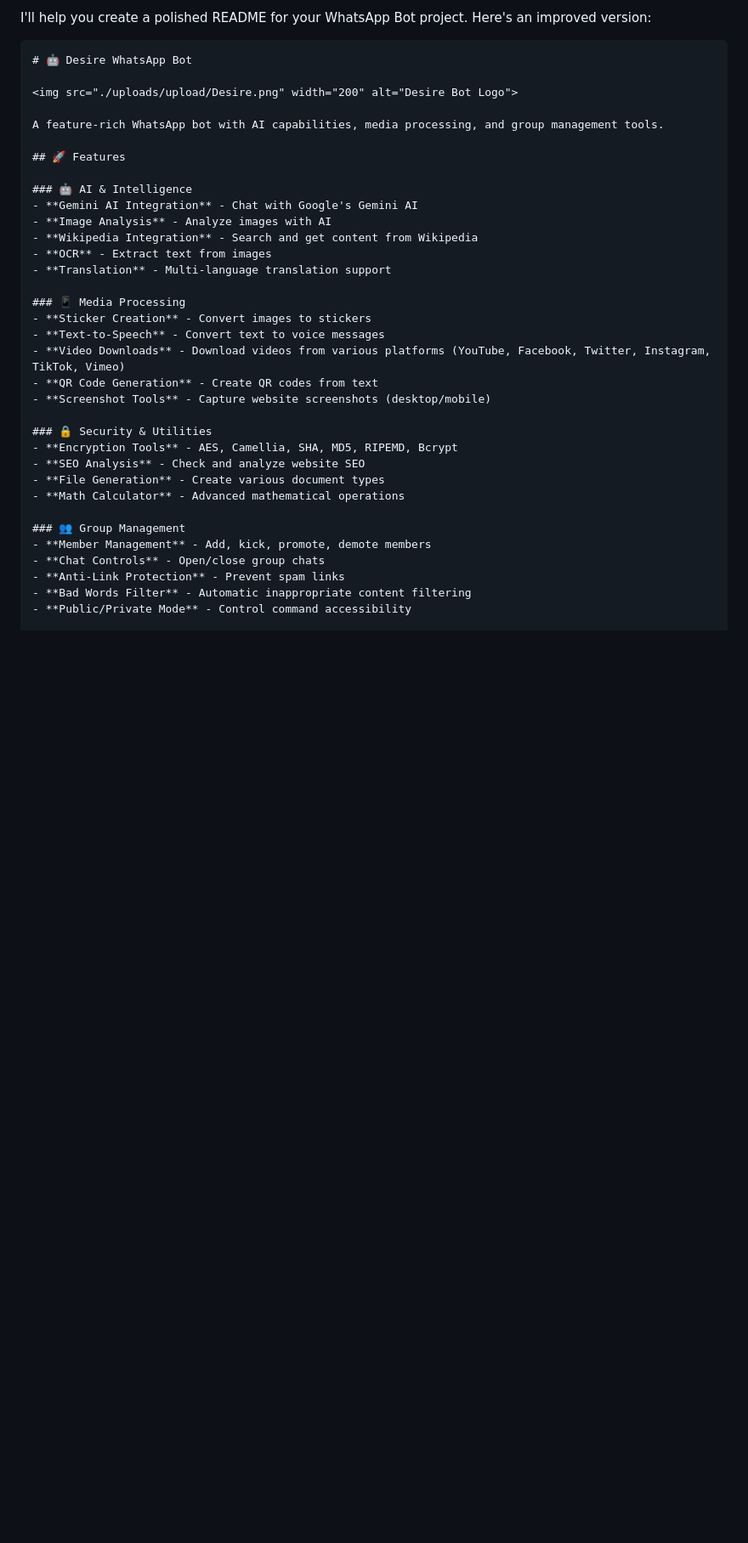
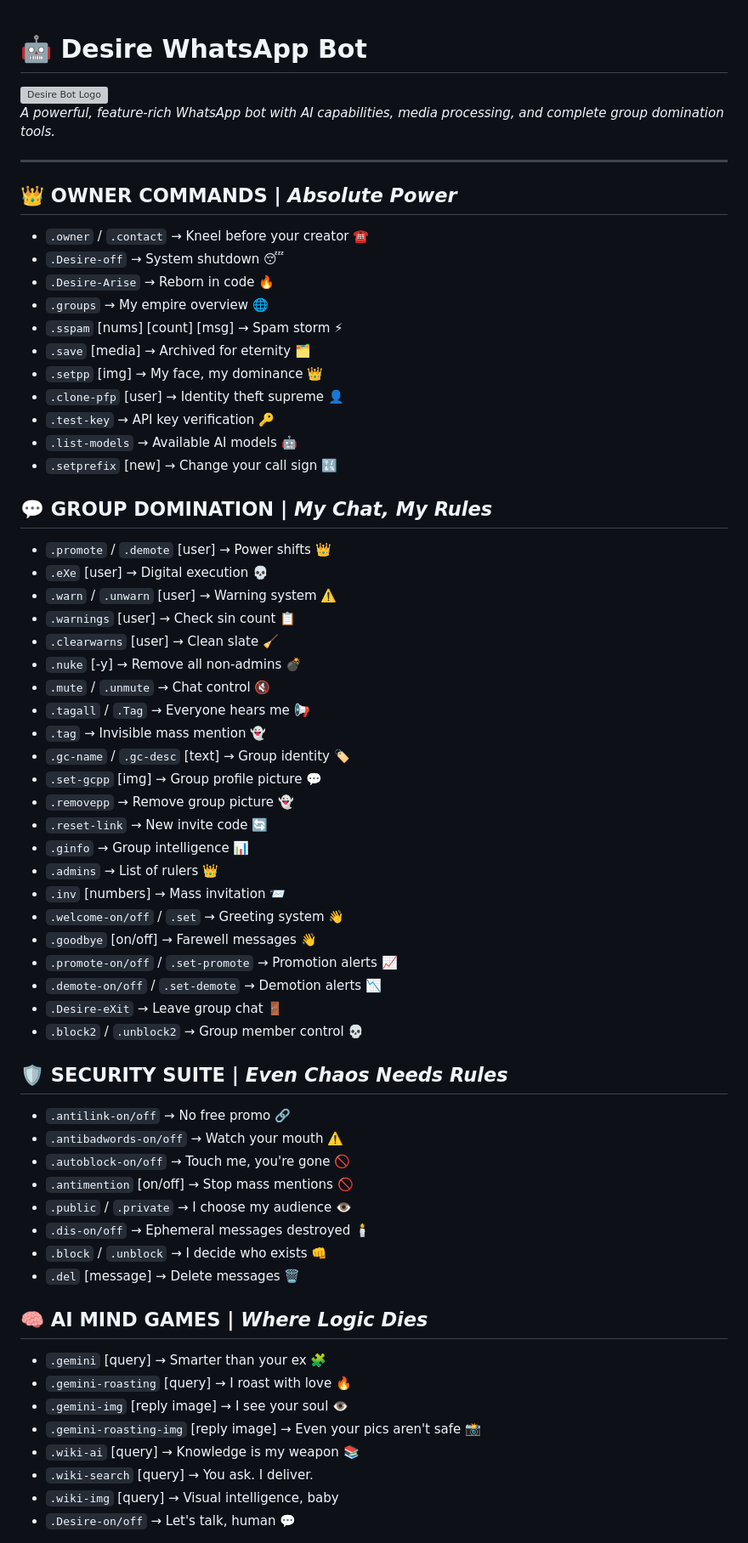
Before and after one commit to Desire-exe/Desire-eXe-, a Markdown page: README.md, the part around one of its changes. Shown at 85% size. Rendered like a GitHub page; blank space fills up the shorter version; grey boxes are pictures that could not be loaded.

````diff
--- a/README.md
+++ b/README.md
@@ -1,38 +1,65 @@
-I'll help you create a polished README for your WhatsApp Bot project. Here's an improved version:
-
-```markdown
 # 🤖 Desire WhatsApp Bot
 
 <img src="./uploads/upload/Desire.png" width="200" alt="Desire Bot Logo">
 
-A feature-rich WhatsApp bot with AI capabilities, media processing, and group management tools.
+*A powerful, feature-rich WhatsApp bot with AI capabilities, media processing, and complete group domination tools.*
 
-## 🚀 Features
+---
 
-### 🤖 AI & Intelligence
-- **Gemini AI Integration** - Chat with Google's Gemini AI
-- **Image Analysis** - Analyze images with AI
-- **Wikipedia Integration** - Search and get content from Wikipedia
-- **OCR** - Extract text from images
-- **Translation** - Multi-language translation support
+## 👑 **OWNER COMMANDS** | *Absolute Power*
+- `.owner` / `.contact` → Kneel before your creator ☎️
+- `.Desire-off` → System shutdown 😴
+- `.Desire-Arise` → Reborn in code 🔥
+- `.groups` → My empire overview 🌐
+- `.sspam` [nums] [count] [msg] → Spam storm ⚡
+- `.save` [media] → Archived for eternity 🗂
+- `.setpp` [img] → My face, my dominance 👑
+- `.clone-pfp` [user] → Identity theft supreme 👤
+- `.test-key` → API key verification 🔑
+- `.list-models` → Available AI models 🤖
+- `.setprefix` [new] → Change your call sign 🔣
 
-### 📱 Media Processing
-- **Sticker Creation** - Convert images to stickers
-- **Text-to-Speech** - Convert text to voice messages
-- **Video Downloads** - Download videos from various platforms (YouTube, Facebook, Twitter, Instagram, TikTok, Vimeo)
-- **QR Code Generation** - Create QR codes from text
-- **Screenshot Tools** - Capture website screenshots (desktop/mobile)
+## 💬 **GROUP DOMINATION** | *My Chat, My Rules*
+- `.promote` / `.demote` [user] → Power shifts 👑
+- `.eXe` [user] → Digital execution 💀
+- `.warn` / `.unwarn` [user] → Warning system ⚠️
+- `.warnings` [user] → Check sin count 📋
+- `.clearwarns` [user] → Clean slate 🧹
+- `.nuke` [-y] → Remove all non-admins 💣
+- `.mute` / `.unmute` → Chat control 🔇
+- `.tagall` / `.Tag` → Everyone hears me 📢
+- `.tag` → Invisible mass mention 👻
+- `.gc-name` / `.gc-desc` [text] → Group identity 🏷️
+- `.set-gcpp` [img] → Group profile picture 💬
+- `.removepp` → Remove group picture 👻
+- `.reset-link` → New invite code 🔄
+- `.ginfo` → Group intelligence 📊
+- `.admins` → List of rulers 👑
+- `.inv` [numbers] → Mass invitation 📨
+- `.welcome-on/off` / `.set` → Greeting system 👋
+- `.goodbye` [on/off] → Farewell messages 👋
+- `.promote-on/off` / `.set-promote` → Promotion alerts 📈
+- `.demote-on/off` / `.set-demote` → Demotion alerts 📉
+- `.Desire-eXit` → Leave group chat 🚪
+- `.block2` / `.unblock2` → Group member control 💀
 
-### 🔒 Security & Utilities
-- **Encryption Tools** - AES, Camellia, SHA, MD5, RIPEMD, Bcrypt
-- **SEO Analysis** - Check and analyze website SEO
-- **File Generation** - Create various document types
-- **Math Calculator** - Advanced mathematical operations
+## 🛡️ **SECURITY SUITE** | *Even Chaos Needs Rules*
+- `.antilink-on/off` → No free promo 🔗
+- `.antibadwords-on/off` → Watch your mouth ⚠️
+- `.autoblock-on/off` → Touch me, you're gone 🚫
+- `.antimention` [on/off] → Stop mass mentions 🚫
+- `.public` / `.private` → I choose my audience 👁
+- `.dis-on/off` → Ephemeral messages destroyed 🕯
+- `.block` / `.unblock` → I decide who exists 👊
+- `.del` [message] → Delete messages 🗑️
 
-### 👥 Group Management
-- **Member Management** - Add, kick, promote, demote members
-- **Chat Controls** - Open/close group chats
-- **Anti-Link Protection** - Prevent spam links
-- **Bad Words Filter** - Automatic inappropriate content filtering
-- **Public/Private Mode** - Control command accessibility
+## 🧠 **AI MIND GAMES** | *Where Logic Dies*
+- `.gemini` [query] → Smarter than your ex 🧩
+- `.gemini-roasting` [query] → I roast with love 🔥
+- `.gemini-img` [reply image] → I see your soul 👁
+- `.gemini-roasting-img` [reply image] → Even your pics aren't safe 📸
+- `.wiki-ai` [query] → Knowledge is my weapon 📚
+- `.wiki-search` [query] → You ask. I deliver.
+- `.wiki-img` [query] → Visual intelligence, baby
+- `.Desire-on/off` → Let's talk, human 💬
 
````
Also changed, not shown: other parts of README.md (+106 -54 lines).
